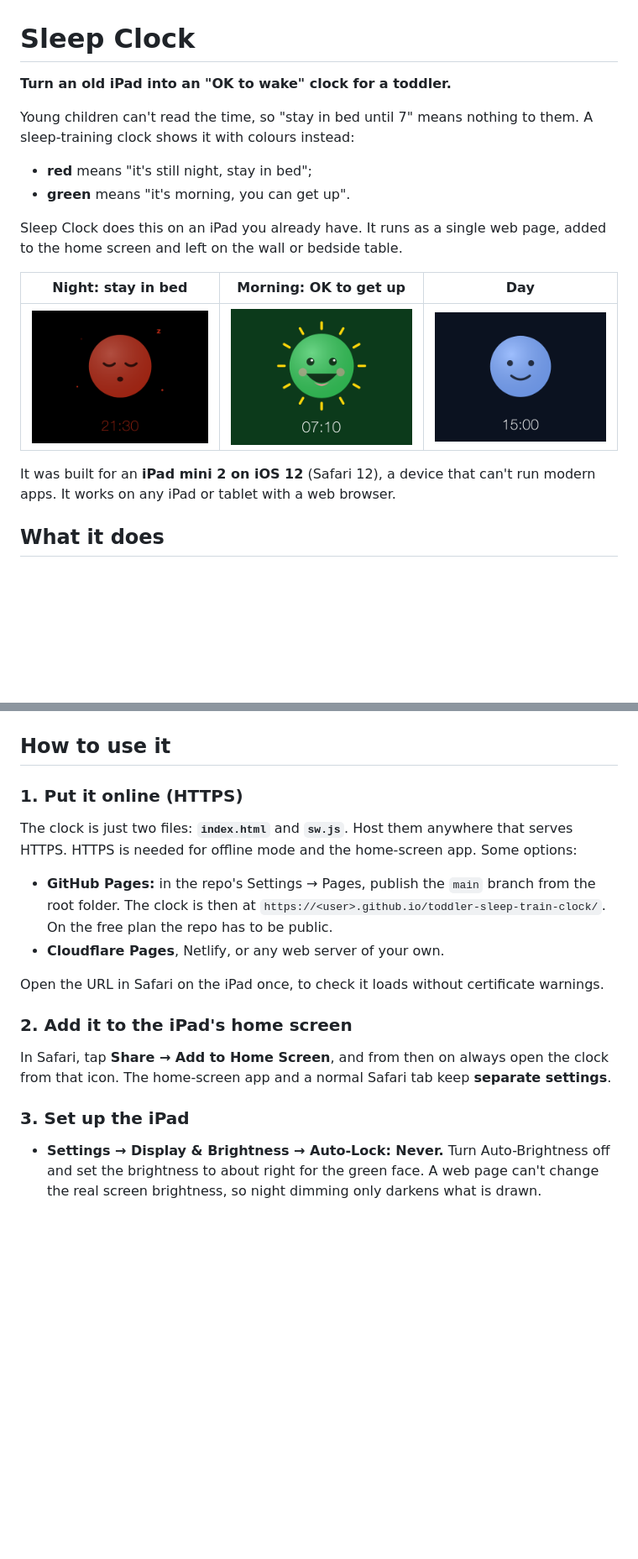
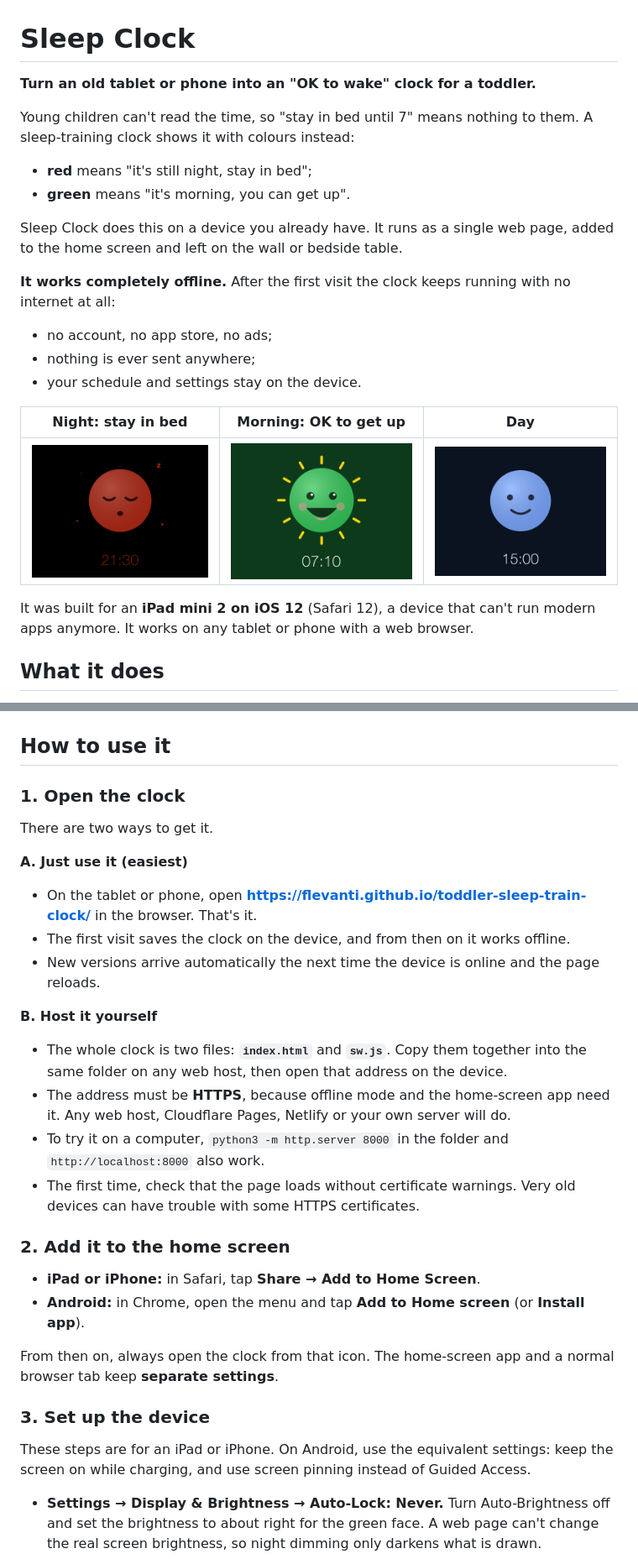
Before and after one commit to flevanti/toddler-sleep-train-clock, a Markdown page: README.md, 2 parts joined by grey strips. Shown at 84% size. Drawn GitHub-style; blank space fills up the shorter version.

Commit message:
README: any tablet or phone, offline first, two ways to use it (hosted URL or self-hosted)

```diff
--- a/README.md
+++ b/README.md
@@ -1,19 +1,24 @@
 # Sleep Clock
 
-**Turn an old iPad into an "OK to wake" clock for a toddler.**
+**Turn an old tablet or phone into an "OK to wake" clock for a toddler.**
 
 Young children can't read the time, so "stay in bed until 7" means nothing to them. A sleep-training clock shows it with colours instead:
 
 - **red** means "it's still night, stay in bed";
 - **green** means "it's morning, you can get up".
 
-Sleep Clock does this on an iPad you already have. It runs as a single web page, added to the home screen and left on the wall or bedside table.
+Sleep Clock does this on a device you already have. It runs as a single web page, added to the home screen and left on the wall or bedside table.
+
+**It works completely offline.** After the first visit the clock keeps running with no internet at all:
+- no account, no app store, no ads;
+- nothing is ever sent anywhere;
+- your schedule and settings stay on the device.
 
 | Night: stay in bed | Morning: OK to get up | Day |
 |---|---|---|
 | <img src="docs/screenshots/night.png" width="260" alt="Red sleeping face at night"> | <img src="docs/screenshots/wake.png" width="260" alt="Green smiling sun face in the morning"> | <img src="docs/screenshots/day.png" width="260" alt="Blue face during the day"> |
 
-It was built for an **iPad mini 2 on iOS 12** (Safari 12), a device that can't run modern apps. It works on any iPad or tablet with a web browser.
+It was built for an **iPad mini 2 on iOS 12** (Safari 12), a device that can't run modern apps anymore. It works on any tablet or phone with a web browser.
 
 ## What it does
 
@@ -39,20 +44,31 @@ It was built for an **iPad mini 2 on iOS 12** (Safari 12), a device that can't r
 
 ## How to use it
 
-### 1. Put it online (HTTPS)
+### 1. Open the clock
 
-The clock is just two files: **`index.html`** and **`sw.js`**. Host them anywhere that serves HTTPS. HTTPS is needed for offline mode and the home-screen app. Some options:
+There are two ways to get it.
 
-- **GitHub Pages:** in the repo's Settings → Pages, publish the `main` branch from the root folder. The clock is then at `https://<user>.github.io/toddler-sleep-train-clock/`. On the free plan the repo has to be public.
-- **Cloudflare Pages**, Netlify, or any web server of your own.
+**A. Just use it (easiest)**
+- On the tablet or phone, open **https://flevanti.github.io/toddler-sleep-train-clock/** in the browser. That's it.
+- The first visit saves the clock on the device, and from then on it works offline.
+- New versions arrive automatically the next time the device is online and the page reloads.
 
-Open the URL in Safari on the iPad once, to check it loads without certificate warnings.
+**B. Host it yourself**
+- The whole clock is two files: **`index.html`** and **`sw.js`**. Copy them together into the same folder on any web host, then open that address on the device.
+- The address must be **HTTPS**, because offline mode and the home-screen app need it. Any web host, Cloudflare Pages, Netlify or your own server will do.
+- To try it on a computer, `python3 -m http.server 8000` in the folder and `http://localhost:8000` also work.
+- The first time, check that the page loads without certificate warnings. Very old devices can have trouble with some HTTPS certificates.
 
-### 2. Add it to the iPad's home screen
+### 2. Add it to the home screen
 
-In Safari, tap **Share → Add to Home Screen**, and from then on always open the clock from that icon. The home-screen app and a normal Safari tab keep **separate settings**.
+- **iPad or iPhone:** in Safari, tap **Share → Add to Home Screen**.
+- **Android:** in Chrome, open the menu and tap **Add to Home screen** (or **Install app**).
 
-### 3. Set up the iPad
+From then on, always open the clock from that icon. The home-screen app and a normal browser tab keep **separate settings**.
+
+### 3. Set up the device
+
+These steps are for an iPad or iPhone. On Android, use the equivalent settings: keep the screen on while charging, and use screen pinning instead of Guided Access.
 
 - **Settings → Display & Brightness → Auto-Lock: Never.** Turn Auto-Brightness off and set the brightness to about right for the green face. A web page can't change the real screen brightness, so night dimming only darkens what is drawn.
 - **Settings → General → Use Side Switch To: Lock Rotation**, so the side switch can't mute the sound. Check that Control Centre isn't on mute.
```
